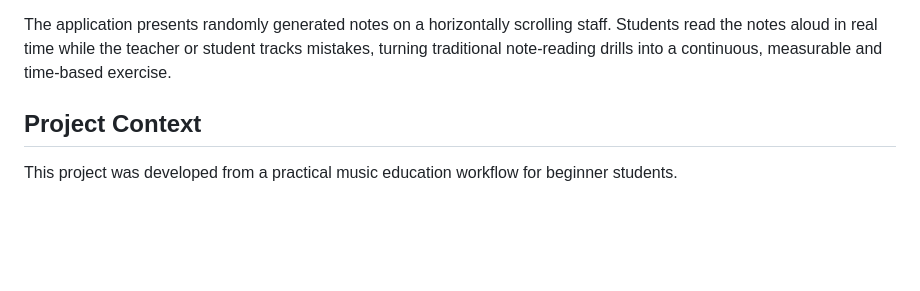
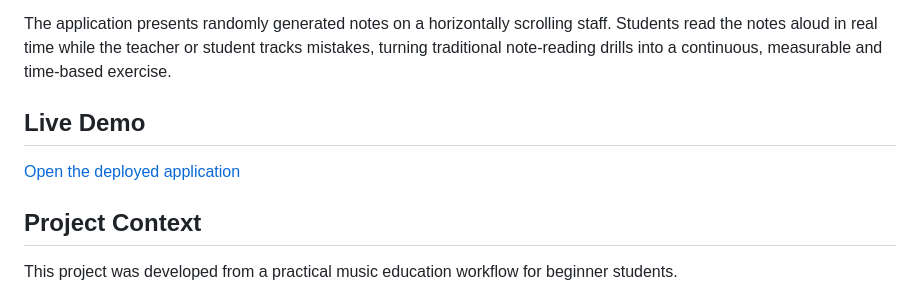
Before and after one commit to mikabba/scrolling-notes-trainer, a Markdown page: README.md, the part around the change. GitHub-like rendering; blank space fills up the shorter version.

```diff
--- a/README.md
+++ b/README.md
@@ -5,6 +5,10 @@
 A lightweight browser-based music training tool for improving first-sight staff-reading fluency in beginner students.
 
 The application presents randomly generated notes on a horizontally scrolling staff. Students read the notes aloud in real time while the teacher or student tracks mistakes, turning traditional note-reading drills into a continuous, measurable and time-based exercise.
+
+## Live Demo
+
+[Open the deployed application](https://mikabba.github.io/scrolling-notes-trainer/)
 
 ## Project Context
 
```
